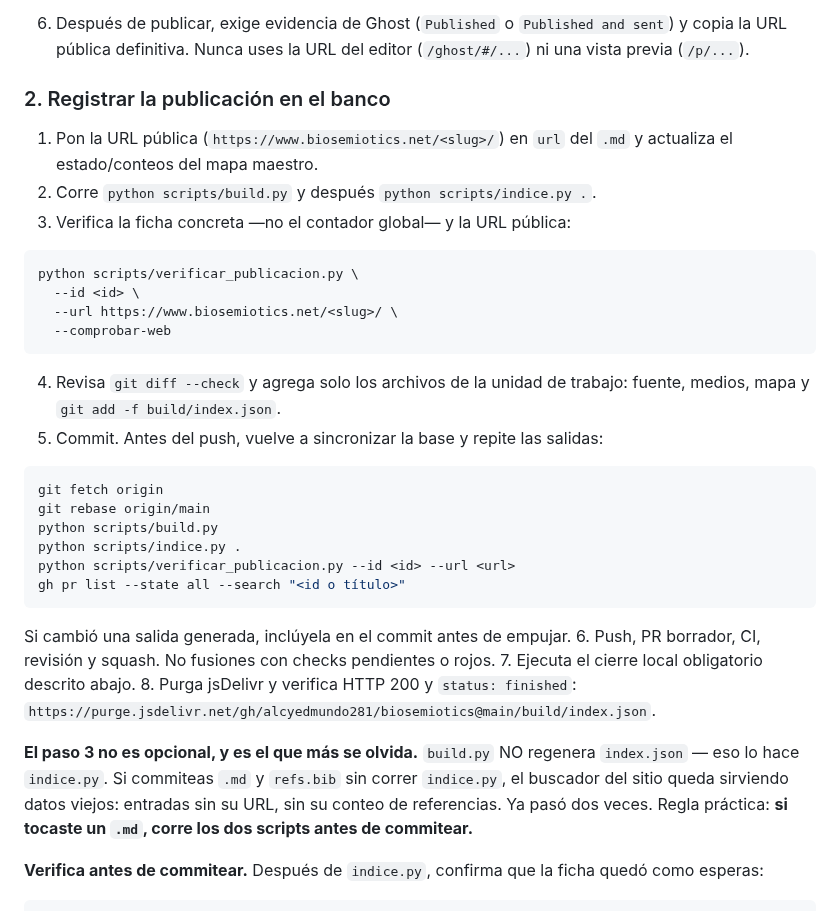
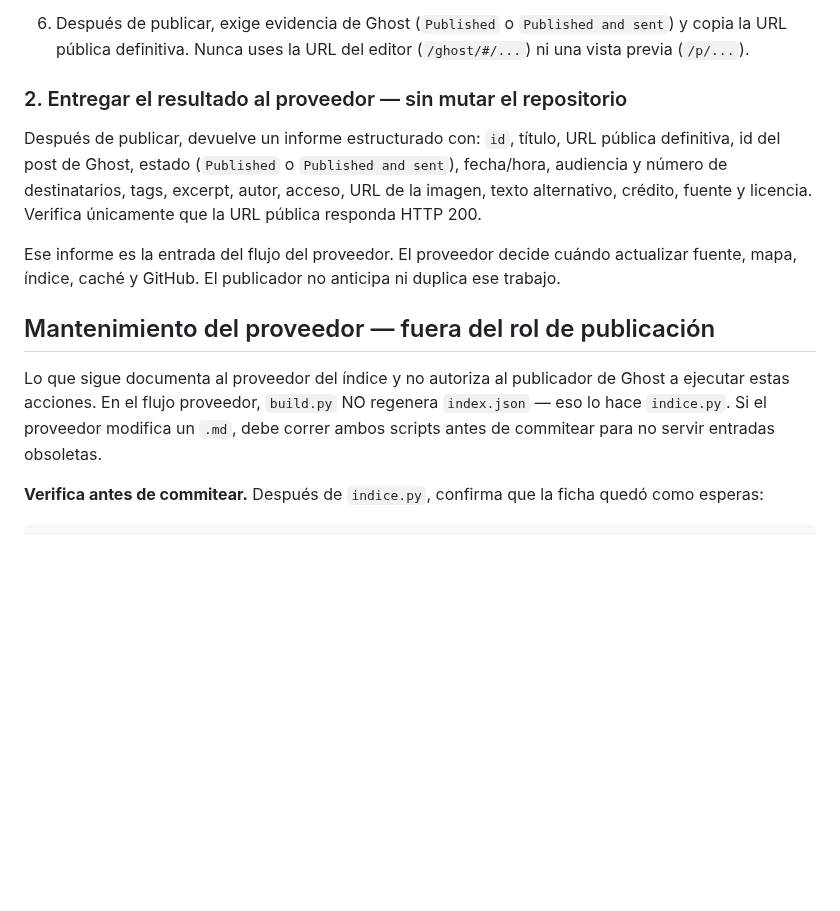
Before and after one commit to alcyedmundo281/biosemiotics, a Markdown page: CLAUDE.md, the part around one of its changes. Drawn GitHub-style; blank space fills up the shorter version.

````diff
--- a/CLAUDE.md
+++ b/CLAUDE.md
@@ -148,41 +157,24 @@ git worktree list
    `Published and sent`) y copia la URL pública definitiva. Nunca uses la URL
    del editor (`/ghost/#/...`) ni una vista previa (`/p/...`).
 
-### 2. Registrar la publicación en el banco
+### 2. Entregar el resultado al proveedor — sin mutar el repositorio
 
-1. Pon la URL pública (`https://www.biosemiotics.net/<slug>/`) en `url` del
-   `.md` y actualiza el estado/conteos del mapa maestro.
-2. Corre `python scripts/build.py` y después `python scripts/indice.py .`.
-3. Verifica la ficha concreta —no el contador global— y la URL pública:
+Después de publicar, devuelve un informe estructurado con: `id`, título, URL
+pública definitiva, id del post de Ghost, estado (`Published` o
+`Published and sent`), fecha/hora, audiencia y número de destinatarios, tags,
+excerpt, autor, acceso, URL de la imagen, texto alternativo, crédito, fuente y
+licencia. Verifica únicamente que la URL pública responda HTTP 200.
 
-```bash
-python scripts/verificar_publicacion.py \
-  --id <id> \
-  --url https://www.biosemiotics.net/<slug>/ \
-  --comprobar-web
-```
+Ese informe es la entrada del flujo del proveedor. El proveedor decide cuándo
+actualizar fuente, mapa, índice, caché y GitHub. El publicador no anticipa ni
+duplica ese trabajo.
 
-4. Revisa `git diff --check` y agrega solo los archivos de la unidad de
-   trabajo: fuente, medios, mapa y `git add -f build/index.json`.
-5. Commit. Antes del push, vuelve a sincronizar la base y repite las salidas:
+## Mantenimiento del proveedor — fuera del rol de publicación
 
-```bash
-git fetch origin
-git rebase origin/main
-python scripts/build.py
-python scripts/indice.py .
-python scripts/verificar_publicacion.py --id <id> --url <url>
-gh pr list --state all --search "<id o título>"
-```
-
-   Si cambió una salida generada, inclúyela en el commit antes de empujar.
-6. Push, PR borrador, CI, revisión y squash. No fusiones con checks pendientes
-   o rojos.
-7. Ejecuta el cierre local obligatorio descrito abajo.
-8. Purga jsDelivr y verifica HTTP 200 y `status: finished`:
-   `https://purge.jsdelivr.net/gh/alcyedmundo281/biosemiotics@main/build/index.json`.
-
-**El paso 3 no es opcional, y es el que más se olvida.** `build.py` NO regenera `index.json` — eso lo hace `indice.py`. Si commiteas `.md` y `refs.bib` sin correr `indice.py`, el buscador del sitio queda sirviendo datos viejos: entradas sin su URL, sin su conteo de referencias. Ya pasó dos veces. Regla práctica: **si tocaste un `.md`, corre los dos scripts antes de commitear.**
+Lo que sigue documenta al proveedor del índice y no autoriza al publicador de
+Ghost a ejecutar estas acciones. En el flujo proveedor, `build.py` NO regenera
+`index.json` — eso lo hace `indice.py`. Si el proveedor modifica un `.md`, debe
+correr ambos scripts antes de commitear para no servir entradas obsoletas.
 
 **Verifica antes de commitear.** Después de `indice.py`, confirma que la ficha quedó como esperas:
 ```bash
````
Also changed, not shown: other parts of CLAUDE.md (+34 -25 lines).
